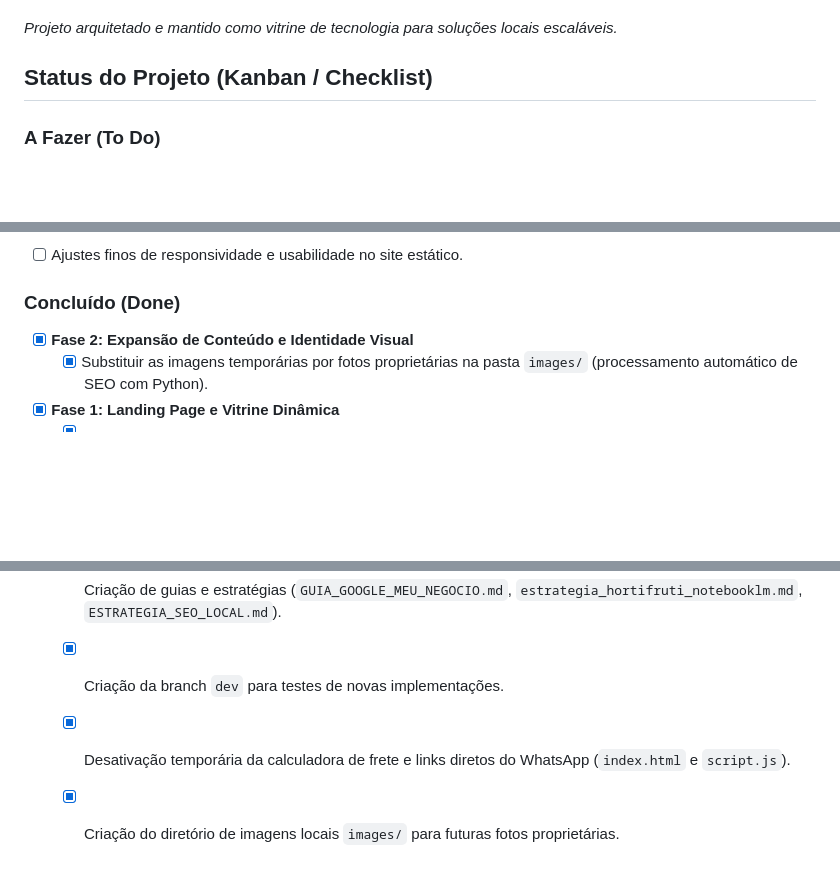
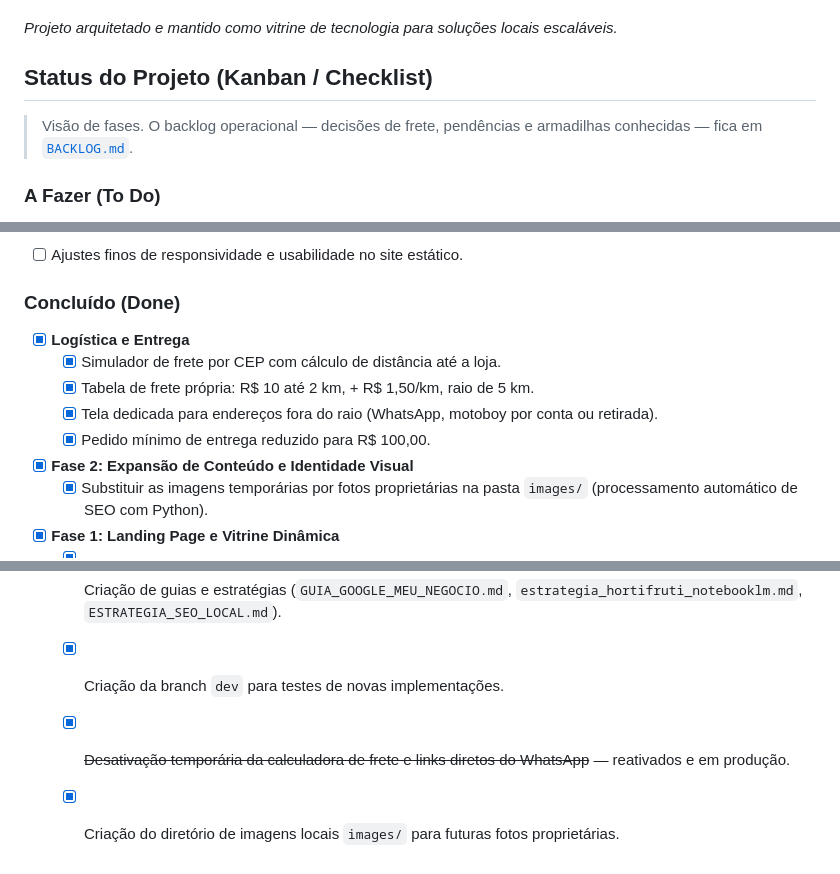
Before and after one commit to hortifrutifuad/hortifrutifuad.github.io, a Markdown page: README.md, 3 parts joined by grey strips. GitHub-like rendering; blank space fills up the shorter version.

```diff
--- a/README.md
+++ b/README.md
@@ -44,6 +44,9 @@ Desenvolvemos uma arquitetura **100% gratuita de hospedagem**, unindo posicionam
 
 ## Status do Projeto (Kanban / Checklist)
 
+> Visão de fases. O backlog operacional — decisões de frete, pendências e
+> armadilhas conhecidas — fica em [`BACKLOG.md`](BACKLOG.md).
+
 ### A Fazer (To Do)
 - [ ] **Fase 2: Expansão de Conteúdo e Identidade Visual**
   - [ ] Implementar a seção de receitas saudáveis, dicas de alimentação e receitas de sucos naturais no site.
@@ -57,6 +60,11 @@ Desenvolvemos uma arquitetura **100% gratuita de hospedagem**, unindo posicionam
 - [ ] Ajustes finos de responsividade e usabilidade no site estático.
 
 ### Concluído (Done)
+- [x] **Logística e Entrega**
+  - [x] Simulador de frete por CEP com cálculo de distância até a loja.
+  - [x] Tabela de frete própria: R$ 10 até 2 km, + R$ 1,50/km, raio de 5 km.
+  - [x] Tela dedicada para endereços fora do raio (WhatsApp, motoboy por conta ou retirada).
+  - [x] Pedido mínimo de entrega reduzido para R$ 100,00.
 - [x] **Fase 2: Expansão de Conteúdo e Identidade Visual**
   - [x] Substituir as imagens temporárias por fotos proprietárias na pasta `images/` (processamento automático de SEO com Python).
 - [x] **Fase 1: Landing Page e Vitrine Dinâmica**
@@ -64,5 +72,5 @@ Desenvolvemos uma arquitetura **100% gratuita de hospedagem**, unindo posicionam
   - [x] Design "Boutique Clean" e responsivo utilizando CSS Vanilla (`styles.css`).
   - [x] Criação de guias e estratégias (`GUIA_GOOGLE_MEU_NEGOCIO.md`, `estrategia_hortifruti_notebooklm.md`, `ESTRATEGIA_SEO_LOCAL.md`).
   - [x] Criação da branch `dev` para testes de novas implementações.
-  - [x] Desativação temporária da calculadora de frete e links diretos do WhatsApp (`index.html` e `script.js`).
+  - [x] ~~Desativação temporária da calculadora de frete e links diretos do WhatsApp~~ — reativados e em produção.
   - [x] Criação do diretório de imagens locais `images/` para futuras fotos proprietárias.
```
Also changed, not shown: BACKLOG.md (added, +96 -0 lines).
